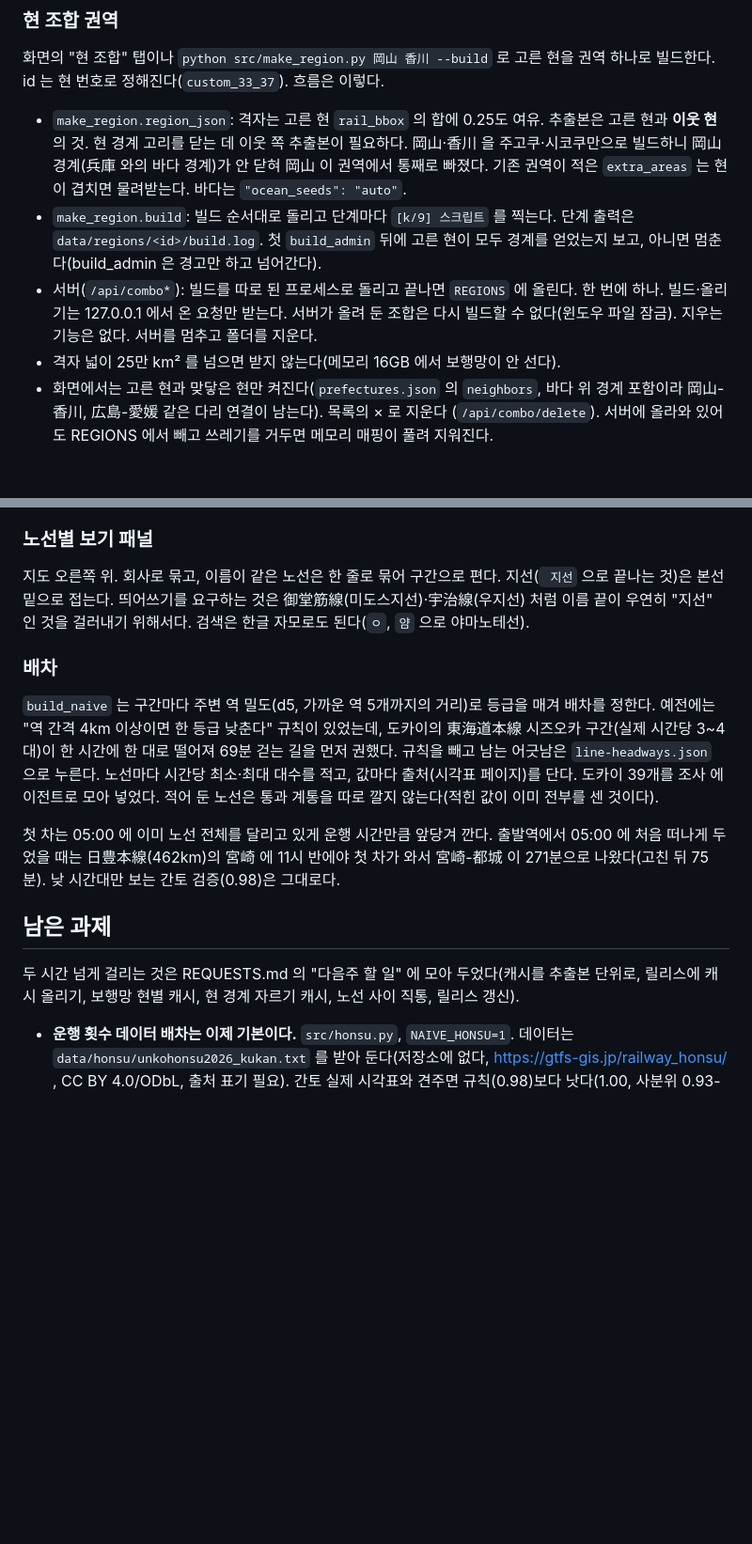
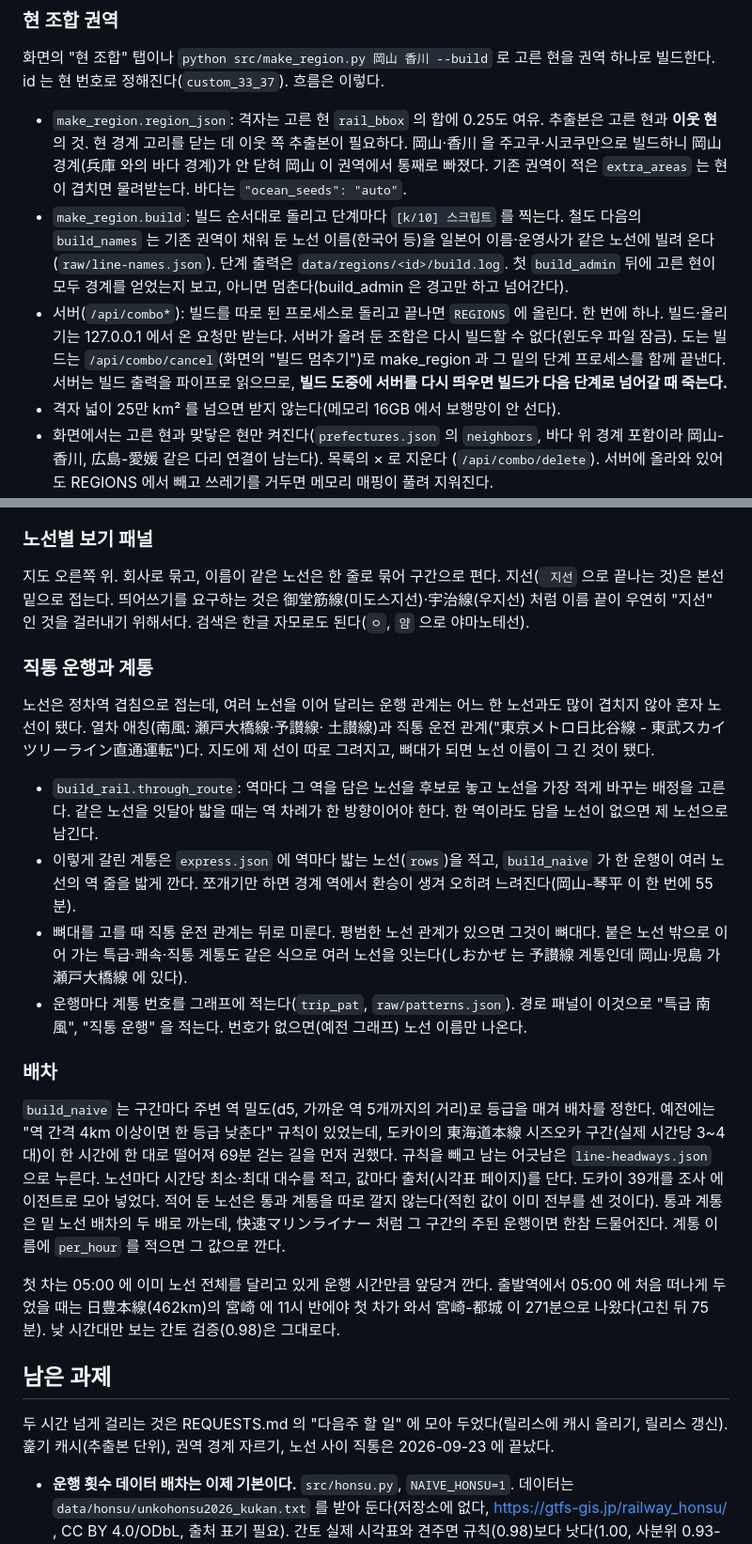
Before and after one commit to HuijuKim/rail-isochrone, a Markdown page: HANDOVER.md, 2 parts joined by grey strips. Shown at 94% size. Rendered like a GitHub page; blank space fills up the shorter version.

Commit message:
인수인계 문서에 오늘 들어간 구조를 적는다
직통 운행과 계통(애칭 특급·직통 운전을 노선 위 계통으로, 여러 노선을 밟는 운행,
운행마다 계통 번호), 계통 배차(per_hour), 중국어 이름 글자표, 이름 사전을 괄호
없이 찾기, 조합 빌드의 이름 빌려 오기와 빌드 멈추기를 적었다. 빌드 도중 서버를
다시 띄우면 빌드가 죽는다는 것도 적었다.

Co-Authored-By: Claude Opus 5.5 (1M context) <noreply@anthropic.com>

```diff
--- a/HANDOVER.md
+++ b/HANDOVER.md
@@ -69,13 +69,17 @@
   필요하다. 岡山·香川 을 주고쿠·시코쿠만으로 빌드하니 岡山 경계(兵庫 와의 바다
   경계)가 안 닫혀 岡山 이 권역에서 통째로 빠졌다. 기존 권역이 적은 `extra_areas`
   는 현이 겹치면 물려받는다. 바다는 `"ocean_seeds": "auto"`.
-- `make_region.build`: 빌드 순서대로 돌리고 단계마다 `[k/9] 스크립트` 를 찍는다.
+- `make_region.build`: 빌드 순서대로 돌리고 단계마다 `[k/10] 스크립트` 를 찍는다.
+  철도 다음의 `build_names` 는 기존 권역이 채워 둔 노선 이름(한국어 등)을 일본어
+  이름·운영사가 같은 노선에 빌려 온다(`raw/line-names.json`).
   단계 출력은 `data/regions/<id>/build.log`. 첫 `build_admin` 뒤에 고른 현이 모두
   경계를 얻었는지 보고, 아니면 멈춘다(build_admin 은 경고만 하고 넘어간다).
 - 서버(`/api/combo*`): 빌드를 따로 된 프로세스로 돌리고 끝나면 `REGIONS` 에
   올린다. 한 번에 하나. 빌드·올리기는 127.0.0.1 에서 온 요청만 받는다. 서버가
-  올려 둔 조합은 다시 빌드할 수 없다(윈도우 파일 잠금). 지우는 기능은 없다.
-  서버를 멈추고 폴더를 지운다.
+  올려 둔 조합은 다시 빌드할 수 없다(윈도우 파일 잠금). 도는 빌드는
+  `/api/combo/cancel`(화면의 "빌드 멈추기")로 make_region 과 그 밑의 단계
+  프로세스를 함께 끝낸다. 서버는 빌드 출력을 파이프로 읽으므로, **빌드 도중에
+  서버를 다시 띄우면 빌드가 다음 단계로 넘어갈 때 죽는다.**
 - 격자 넓이 25만 km² 를 넘으면 받지 않는다(메모리 16GB 에서 보행망이 안 선다).
 - 화면에서는 고른 현과 맞닿은 현만 켜진다(`prefectures.json` 의 `neighbors`, 바다 위
   경계 포함이라 岡山-香川, 広島-愛媛 같은 다리 연결이 남는다). 목록의 × 로 지운다
@@ -523,6 +539,26 @@ OSM `name:ko` 에는 "하카타 역", "도스 시" 같은 꼬리가 붙어 있
 御堂筋線(미도스지선)·宇治線(우지선) 처럼 이름 끝이 우연히 "지선" 인 것을
 걸러내기 위해서다. 검색은 한글 자모로도 된다(`ㅇ`, `얌` 으로 야마노테선).
 
+### 직통 운행과 계통
+
+노선은 정차역 겹침으로 접는데, 여러 노선을 이어 달리는 운행 관계는 어느 한
+노선과도 많이 겹치지 않아 혼자 노선이 됐다. 열차 애칭(南風: 瀬戸大橋線·予讃線·
+土讃線)과 직통 운전 관계("東京メトロ日比谷線 - 東武スカイツリーライン直通運転")다.
+지도에 제 선이 따로 그려지고, 뼈대가 되면 노선 이름이 그 긴 것이 됐다.
+
+- `build_rail.through_route`: 역마다 그 역을 담은 노선을 후보로 놓고 노선을 가장
+  적게 바꾸는 배정을 고른다. 같은 노선을 잇달아 밟을 때는 역 차례가 한 방향이어야
+  한다. 한 역이라도 담을 노선이 없으면 제 노선으로 남긴다.
+- 이렇게 갈린 계통은 `express.json` 에 역마다 밟는 노선(`rows`)을 적고,
+  `build_naive` 가 한 운행이 여러 노선의 역 줄을 밟게 깐다. 쪼개기만 하면 경계
+  역에서 환승이 생겨 오히려 느려진다(岡山-琴平 이 한 번에 55분).
+- 뼈대를 고를 때 직통 운전 관계는 뒤로 미룬다. 평범한 노선 관계가 있으면 그것이
+  뼈대다. 붙은 노선 밖으로 이어 가는 특급·쾌속·직통 계통도 같은 식으로 여러 노선을
+  잇는다(しおかぜ 는 予讃線 계통인데 岡山·児島 가 瀬戸大橋線 에 있다).
+- 운행마다 계통 번호를 그래프에 적는다(`trip_pat`, `raw/patterns.json`). 경로
+  패널이 이것으로 "특급 南風", "직통 운행" 을 적는다. 번호가 없으면(예전 그래프)
+  노선 이름만 나온다.
+
 ### 배차
 
 `build_naive` 는 구간마다 주변 역 밀도(d5, 가까운 역 5개까지의 거리)로 등급을
@@ -532,6 +568,8 @@ OSM `name:ko` 에는 "하카타 역", "도스 시" 같은 꼬리가 붙어 있
 `line-headways.json` 으로 누른다. 노선마다 시간당 최소·최대 대수를 적고,
 값마다 출처(시각표 페이지)를 단다. 도카이 39개를 조사 에이전트로 모아 넣었다.
 적어 둔 노선은 통과 계통을 따로 깔지 않는다(적힌 값이 이미 전부를 센 것이다).
+통과 계통은 밑 노선 배차의 두 배로 까는데, 快速マリンライナー 처럼 그 구간의 주된
+운행이면 한참 드물어진다. 계통 이름에 `per_hour` 를 적으면 그 값으로 깐다.
 
 첫 차는 05:00 에 이미 노선 전체를 달리고 있게 운행 시간만큼 앞당겨 깐다.
 출발역에서 05:00 에 처음 떠나게 두었을 때는 日豊本線(462km)의 宮崎 에 11시 반에야
@@ -540,7 +578,8 @@ OSM `name:ko` 에는 "하카타 역", "도스 시" 같은 꼬리가 붙어 있
 
 ## 남은 과제
 
-두 시간 넘게 걸리는 것은 REQUESTS.md 의 "다음주 할 일" 에 모아 두었다(캐시를 추출본 단위로, 릴리스에 캐시 올리기, 보행망 현별 캐시, 현 경계 자르기 캐시, 노선 사이 직통, 릴리스 갱신).
+두 시간 넘게 걸리는 것은 REQUESTS.md 의 "다음주 할 일" 에 모아 두었다(릴리스에 캐시 올리기, 릴리스 갱신).
+훑기 캐시(추출본 단위), 권역 경계 자르기, 노선 사이 직통은 2026-09-23 에 끝났다.
 
 - **운행 횟수 데이터 배차는 이제 기본이다.** `src/honsu.py`, `NAIVE_HONSU=1`.
   데이터는 `data/honsu/unkohonsu2026_kukan.txt` 를 받아 둔다(저장소에 없다,
```
Also changed, not shown: other parts of HANDOVER.md (+12 -0 lines).
